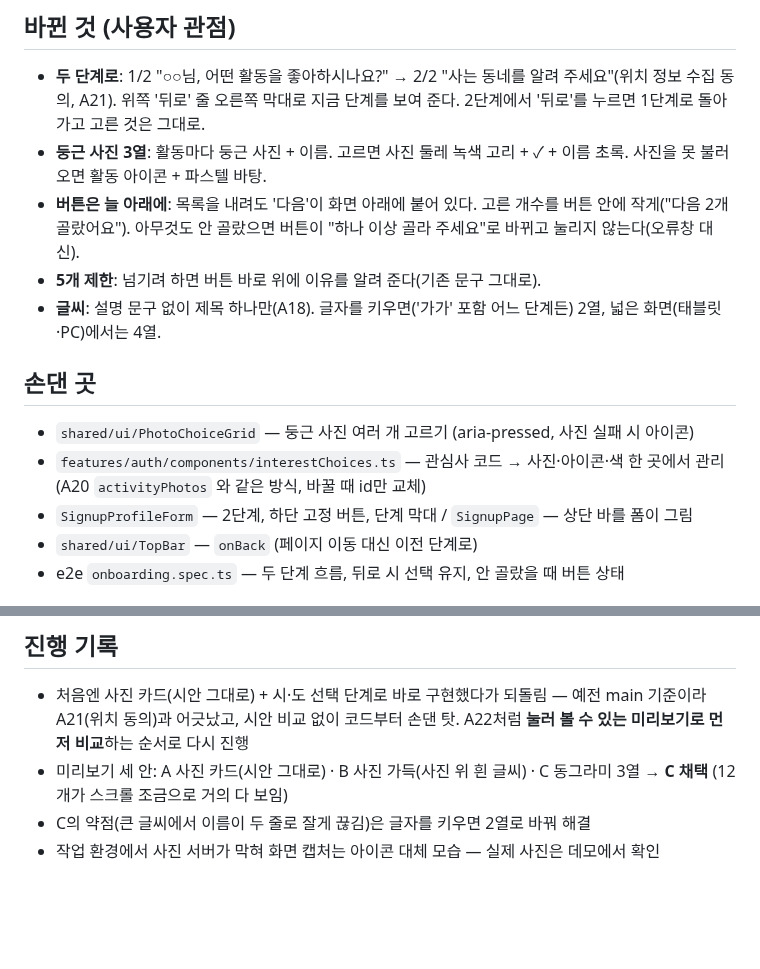
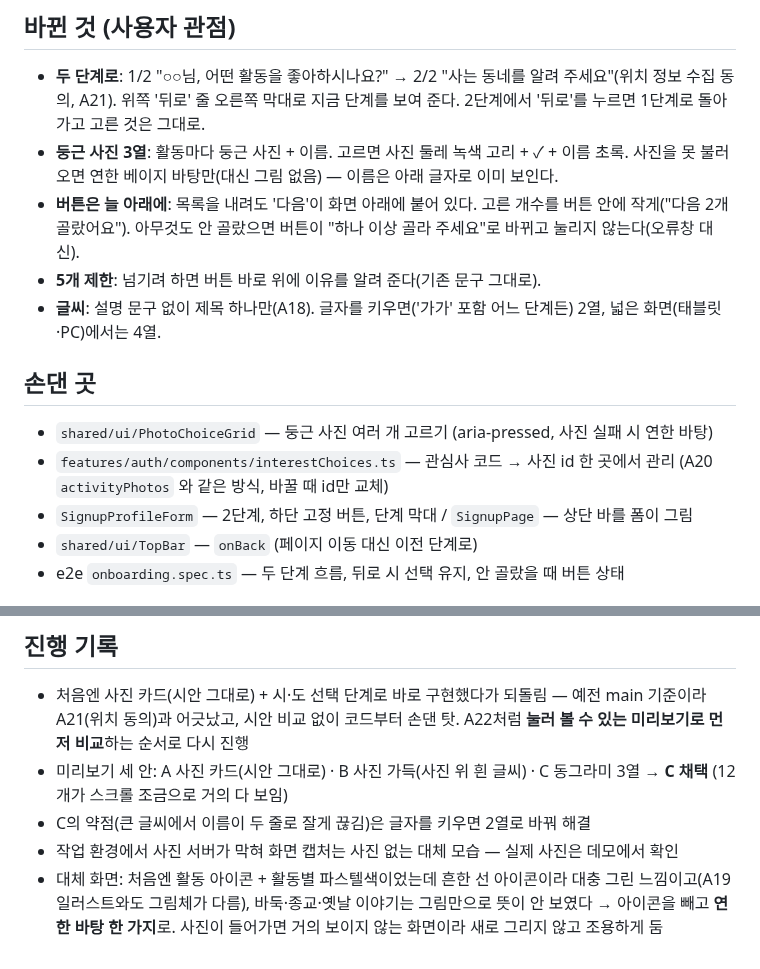
Before and after one commit to green4849/SIJAK_prototype, a Markdown page: docs/tasks/A23-interest-select.md, 2 parts joined by grey strips. Drawn GitHub-style; blank space fills up the shorter version.

```diff
--- a/docs/tasks/A23-interest-select.md
+++ b/docs/tasks/A23-interest-select.md
@@ -12,14 +12,14 @@
 
 ## 바뀐 것 (사용자 관점)
 - **두 단계로**: 1/2 "○○님, 어떤 활동을 좋아하시나요?" → 2/2 "사는 동네를 알려 주세요"(위치 정보 수집 동의, A21). 위쪽 '뒤로' 줄 오른쪽 막대로 지금 단계를 보여 준다. 2단계에서 '뒤로'를 누르면 1단계로 돌아가고 고른 것은 그대로.
-- **둥근 사진 3열**: 활동마다 둥근 사진 + 이름. 고르면 사진 둘레 녹색 고리 + ✓ + 이름 초록. 사진을 못 불러오면 활동 아이콘 + 파스텔 바탕.
+- **둥근 사진 3열**: 활동마다 둥근 사진 + 이름. 고르면 사진 둘레 녹색 고리 + ✓ + 이름 초록. 사진을 못 불러오면 연한 베이지 바탕만(대신 그림 없음) — 이름은 아래 글자로 이미 보인다.
 - **버튼은 늘 아래에**: 목록을 내려도 '다음'이 화면 아래에 붙어 있다. 고른 개수를 버튼 안에 작게("다음 2개 골랐어요"). 아무것도 안 골랐으면 버튼이 "하나 이상 골라 주세요"로 바뀌고 눌리지 않는다(오류창 대신).
 - **5개 제한**: 넘기려 하면 버튼 바로 위에 이유를 알려 준다(기존 문구 그대로).
 - **글씨**: 설명 문구 없이 제목 하나만(A18). 글자를 키우면('가가' 포함 어느 단계든) 2열, 넓은 화면(태블릿·PC)에서는 4열.
 
 ## 손댄 곳
-- `shared/ui/PhotoChoiceGrid` — 둥근 사진 여러 개 고르기 (aria-pressed, 사진 실패 시 아이콘)
-- `features/auth/components/interestChoices.ts` — 관심사 코드 → 사진·아이콘·색 한 곳에서 관리 (A20 `activityPhotos` 와 같은 방식, 바꿀 때 id만 교체)
+- `shared/ui/PhotoChoiceGrid` — 둥근 사진 여러 개 고르기 (aria-pressed, 사진 실패 시 연한 바탕)
+- `features/auth/components/interestChoices.ts` — 관심사 코드 → 사진 id 한 곳에서 관리 (A20 `activityPhotos` 와 같은 방식, 바꿀 때 id만 교체)
 - `SignupProfileForm` — 2단계, 하단 고정 버튼, 단계 막대 / `SignupPage` — 상단 바를 폼이 그림
 - `shared/ui/TopBar` — `onBack` (페이지 이동 대신 이전 단계로)
 - e2e `onboarding.spec.ts` — 두 단계 흐름, 뒤로 시 선택 유지, 안 골랐을 때 버튼 상태
@@ -36,4 +36,5 @@
 - 처음엔 사진 카드(시안 그대로) + 시·도 선택 단계로 바로 구현했다가 되돌림 — 예전 main 기준이라 A21(위치 동의)과 어긋났고, 시안 비교 없이 코드부터 손댄 탓. A22처럼 **눌러 볼 수 있는 미리보기로 먼저 비교**하는 순서로 다시 진행
 - 미리보기 세 안: A 사진 카드(시안 그대로) · B 사진 가득(사진 위 흰 글씨) · C 동그라미 3열 → **C 채택** (12개가 스크롤 조금으로 거의 다 보임)
 - C의 약점(큰 글씨에서 이름이 두 줄로 잘게 끊김)은 글자를 키우면 2열로 바꿔 해결
-- 작업 환경에서 사진 서버가 막혀 화면 캡처는 아이콘 대체 모습 — 실제 사진은 데모에서 확인
+- 작업 환경에서 사진 서버가 막혀 화면 캡처는 사진 없는 대체 모습 — 실제 사진은 데모에서 확인
+- 대체 화면: 처음엔 활동 아이콘 + 활동별 파스텔색이었는데 흔한 선 아이콘이라 대충 그린 느낌이고(A19 일러스트와도 그림체가 다름), 바둑·종교·옛날 이야기는 그림만으로 뜻이 안 보였다 → 아이콘을 빼고 **연한 바탕 한 가지**로. 사진이 들어가면 거의 보이지 않는 화면이라 새로 그리지 않고 조용하게 둠
```
Also changed, not shown: docs/design/A23-interest-before-after.md (+3 -2 lines), docs/design/A23-interest-after.png, 3 other files.
